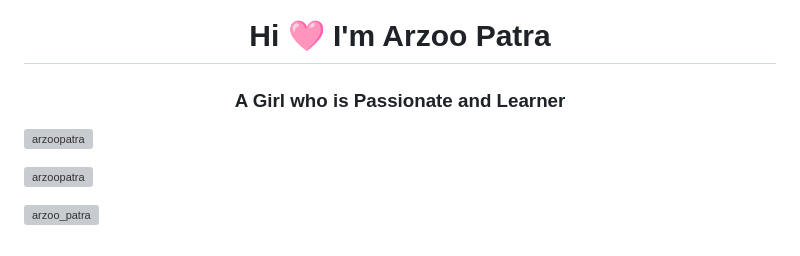
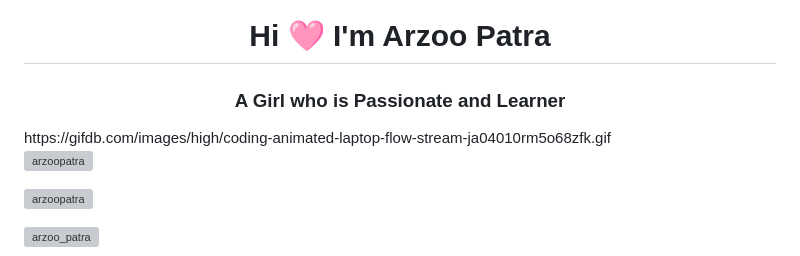
Before and after one commit to arzoopatra/arzoopatra, a Markdown page: README.md, the part around the change. Rendered like a GitHub page; grey boxes are pictures that could not be loaded.

```diff
--- a/README.md
+++ b/README.md
@@ -1,5 +1,5 @@
 <h1 align="center">Hi 🩷 I'm Arzoo Patra</h1>
-<h3 align="center">A Girl who is Passionate and Learner</h3>
+<h3 align="center">A Girl who is Passionate and Learner</h3>https://gifdb.com/images/high/coding-animated-laptop-flow-stream-ja04010rm5o68zfk.gif
 
 <p align="left"> <img src="https://komarev.com/ghpvc/?username=arzoopatra&label=Profile%20views&color=0e75b6&style=flat" alt="arzoopatra" /> </p>
 
```
